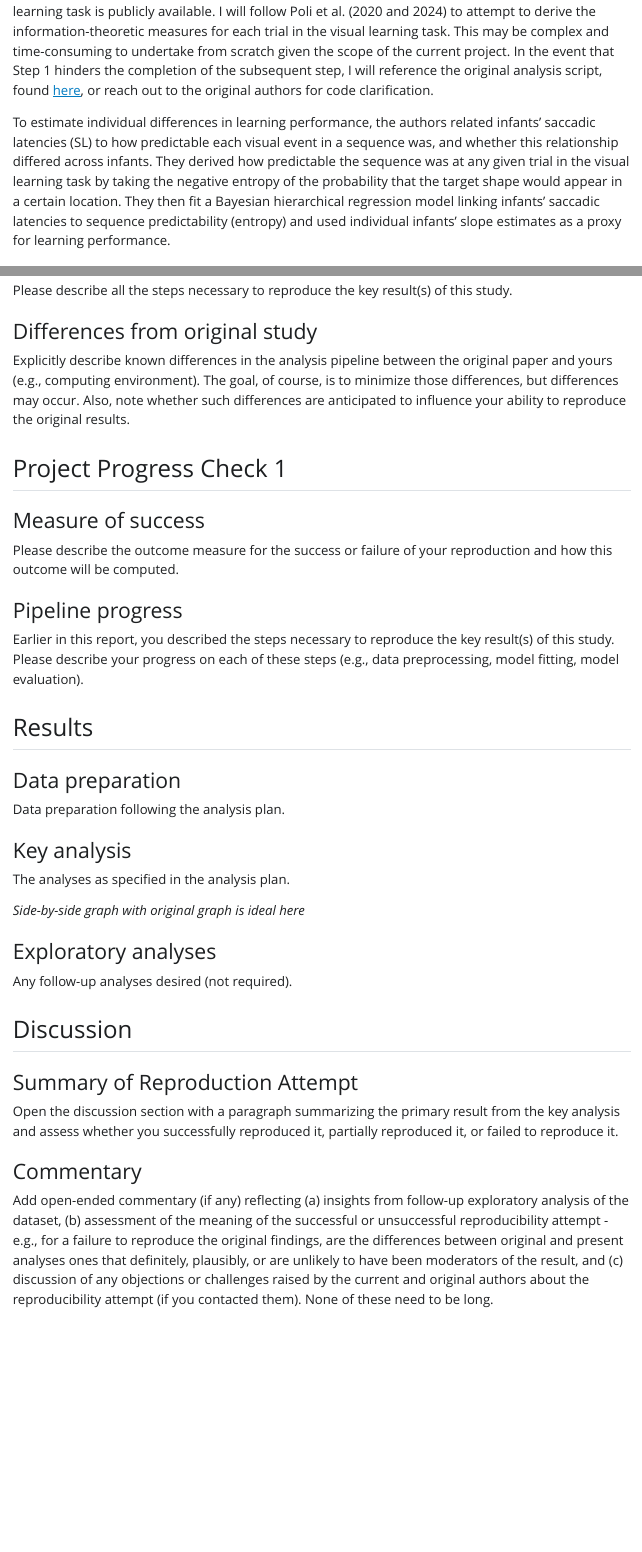
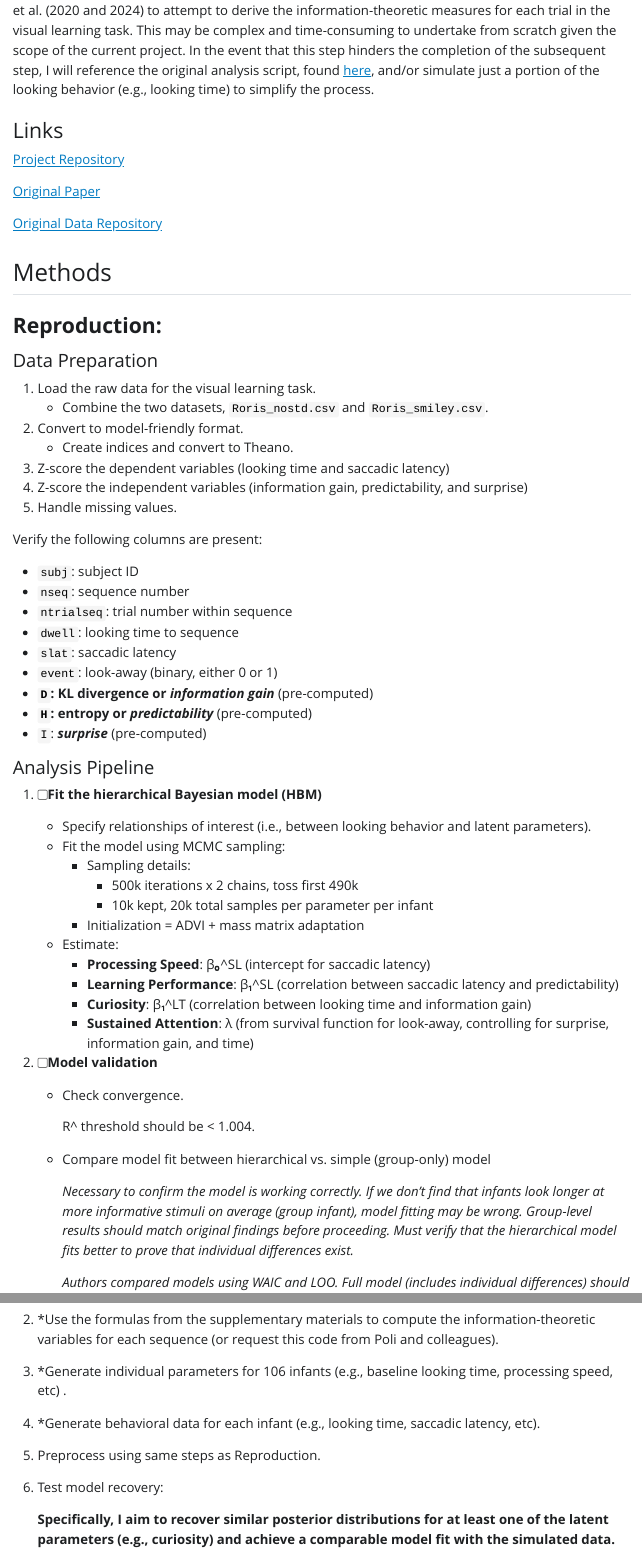
Before and after one commit to thenness-y/poli2024, a Quarto document (writeup/Reproducibility_Report_Poli 2024.qmd): the page in a window 1100 px wide, from 1750 px down before the commit and from 1720 px down after it, and a second part further down, joined at a grey line. The pictures show the output file writeup/Reproducibility_Report_Poli 2024.html that the author committed with the source, opened offline; Quarto's library style sheets are replaced by a plain one without menus; long lines of code are wrapped.

Commit message:
add methods (draft version)

````diff
--- a/writeup/Reproducibility_Report_Poli 2024.qmd
+++ b/writeup/Reproducibility_Report_Poli 2024.qmd
@@ -26,23 +26,21 @@ These measures are then incorporated into a hierarchical Bayesian model fitted t
 
 For the proposed project, I have three primary aims:
 
-**(1)** Derive the information-theoretic measures, predictability and information gain, from the stimuli in the visual learning task.
+**(1)** Reproduce the findings using the original data and code.
 
-**(2)** Simulate pre-processed infant looking behavior (not trial-by-trial gaze data) in the visual learning task, specifically saccadic latency and looking time.
+**(2)** Simulate infant looking behavior in the visual learning task, e.g., looking time in each trial.
 
-**(3)** Fit a hierarchical Bayesian model at the individual level to estimate my latent parameter of interest: learning performance.
+**(3)** Fit a hierarchical Bayesian model to estimate latent parameter(s) of interest using the simulated data, e.g., learning performance (saccadic latency x predictability) and/or curiosity (stimulus informativity x looking time).
 
-**(4)** Compare the analysis on the simulated data to the original data (Poli et al., 2024).
+**(4)** Compare model fit and analyses from simulated data to the original data (Poli et al., 2024).
 
-Working through the described pipeline will help me develop the analytic toolkit and computational understanding needed for my own research program.
+***Working through the described pipeline will help me develop the analytic toolkit and computational understanding needed for my own research program.***
 
 ### Anticipated challenges
 
 Simulating this data and analytic pipeline involves three high-level stages: input generation, hierarchical modeling, and outcome replication, each of which will pose their own computational challenges.
 
-Thanks to the generosity of the original authors, the code to generate the sequences for the visual learning task is publicly available. I will follow Poli et al. (2020 and 2024) to attempt to derive the information-theoretic measures for each trial in the visual learning task. This may be complex and time-consuming to undertake from scratch given the scope of the current project. In the event that Step 1 hinders the completion of the subsequent step, I will reference the original analysis script, found [here](https://data.ru.nl/collections/di/dcc/DSC_2019.00056_127), or reach out to the original authors for code clarification.
-
-To estimate individual differences in learning performance, the authors related infants' saccadic latencies (SL) to how predictable each visual event in a sequence was, and whether this relationship differed across infants. They derived how predictable the sequence was at any given trial in the visual learning task by taking the negative entropy of the probability that the target shape would appear in a certain location. They then fit a Bayesian hierarchical regression model linking infants' saccadic latencies to sequence predictability (entropy) and used individual infants' slope estimates as a proxy for learning performance.
+The code to generate the sequences for the visual learning task is publicly available. I will follow Poli et al. (2020 and 2024) to attempt to derive the information-theoretic measures for each trial in the visual learning task. This may be complex and time-consuming to undertake from scratch given the scope of the current project. In the event that this step hinders the completion of the subsequent step, I will reference the original analysis script, found [here](https://data.ru.nl/collections/di/dcc/DSC_2019.00056_127), and/or simulate just a portion of the looking behavior (e.g., looking time) to simplify the process.
 
 ### Links
 
@@ -54,6 +52,61 @@ To estimate individual differences in learning performance, the authors related
 
 ## Methods
 
-### Description of the steps required to reproduce the results
+### **Reproduction:**
 
-Please describe all the steps necessary to reproduce the key result(s) of this study.
+#### Data Preparation
+
+1.  Load the raw data for the visual learning task.
+    -   Combine the two datasets, `Roris_nostd.csv` and `Roris_smiley.csv`.
+2.  Convert to model-friendly format.
+    -   Create indices and convert to Theano.
+3.  Z-score the dependent variables (looking time and saccadic latency)
+4.  Z-score the independent variables (information gain, predictability, and surprise)
+5.  Handle missing values.
+
+Verify the following columns are present:
+
+-   `subj`: subject ID
+-   `nseq`: sequence number
+-   `ntrialseq`: trial number within sequence
+-   `dwell`: looking time to sequence
+-   `slat`: saccadic latency
+-   `event`: look-away (binary, either 0 or 1)
+-   **`D`: KL divergence or *information gain*** (pre-computed)
+-   **`H`: entropy or *predictability*** (pre-computed)
+-   `I`: ***surprise*** (pre-computed)
+
+#### Analysis Pipeline
+
+1.  [ ] **Fit the hierarchical Bayesian model (HBM)**
+
+    -   Specify relationships of interest (i.e., between looking behavior and latent parameters).
+    -   Fit the model using MCMC sampling:
+        -   Sampling details:
+            -   500k iterations x 2 chains, toss first 490k
+            -   10k kept, 20k total samples per parameter per infant
+        -   Initialization = ADVI + mass matrix adaptation
+    -   Estimate:
+        -   **Processing Speed**: β₀\^SL (intercept for saccadic latency)
+        -   **Learning Performance**: β₁\^SL (correlation between saccadic latency and predictability)
+        -   **Curiosity**: β₁\^LT (correlation between looking time and information gain)
+        -   **Sustained Attention**: λ (from survival function for look-away, controlling for surprise, information gain, and time)
+
+2.  [ ] **Model validation**
+
+    -   Check convergence.
+
+        R\^ threshold should be \< 1.004.
+
+    -   Compare model fit between hierarchical vs. simple (group-only) model
+
+        *Necessary to confirm the model is working correctly. If we don't find that infants look longer at more informative stimuli on average (group infant), model fitting may be wrong. Group-level results should match original findings before proceeding. Must verify that the hierarchical model fits better to prove that individual differences exist.*
+
+        *Authors compared models using WAIC and LOO. Full model (includes individual differences) should have lower scores, indicating a* *better fit. Here's the code chunk where they did this:*
+
+        ``` Python
+        model_waic1 = az.loo(idata, var_name="LT_like")
+        model_waic2 = az.waic(idata, var_name="LT_like")
+        ```
+
+3.  [ ] **Extract individual differences**
@@ -59,0 +120 @@ Please describe all the steps necessary to reproduce the key result(s) of this s
+    ``` Python
@@ -60,7 +144,18 @@ Please describe all the steps necessary to reproduce the key result(s) of this s
+2.  \*Use the formulas from the supplementary materials to compute the information-theoretic variables for each sequence (or request this code from Poli and colleagues).
+
+3.  \*Generate individual parameters for 106 infants (e.g., baseline looking time, processing speed, etc) .
+
+4.  \*Generate behavioral data for each infant (e.g., looking time, saccadic latency, etc).
+
+5.  Preprocess using same steps as Reproduction.
+
+6.  Test model recovery:
+
+    **Specifically, I aim to recover similar posterior distributions for at least one of the latent parameters (e.g., curiosity) and achieve a comparable model fit with the simulated data.**
 
 ### Differences from original study
 
-Explicitly describe known differences in the analysis pipeline between the original paper and yours (e.g., computing environment). The goal, of course, is to minimize those differences, but differences may occur. Also, note whether such differences are anticipated to influence your ability to reproduce the original results.
+The computing environments are the same. Visualizations may be carried out in R, but the model and any pre-processing steps will be in Python.
 
 ## Project Progress Check 1
 
````
Also changed, not shown: writeup/Reproducibility_Report_Poli 2024.html, writeup/Reproducibility_Report_Poli 2024.qmd (32 more changed lines).
